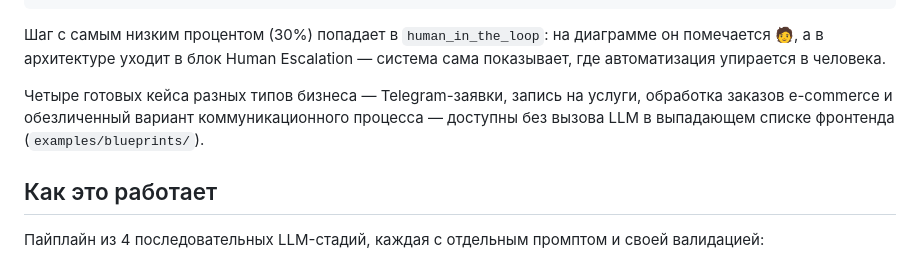
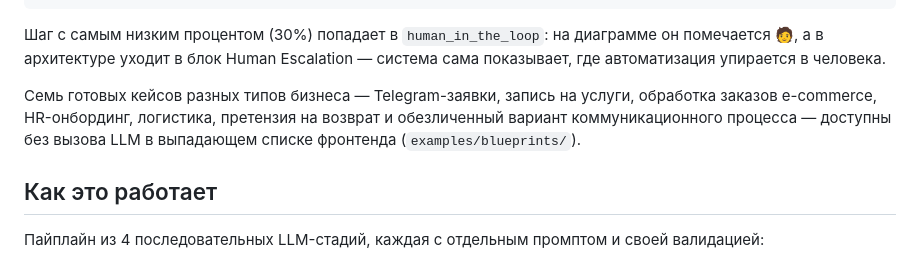
Before and after one commit to KirillTomenko/ai-automation-architect, a Markdown page: README.md, the part around the change. GitHub-like rendering.

Commit message:
README: синхронизация счётчика готовых кейсов в разделе «Пример» — четыре → семь (HR-онбординг, логистика, претензия на возврат добавлены в перечисление)
Co-Authored-By: Claude Code <noreply@anthropic.com>

```diff
--- a/README.md
+++ b/README.md
@@ -45,7 +45,7 @@
 
 Шаг с самым низким процентом (30%) попадает в `human_in_the_loop`: на диаграмме он помечается 🧑, а в архитектуре уходит в блок Human Escalation — система сама показывает, где автоматизация упирается в человека.
 
-Четыре готовых кейса разных типов бизнеса — Telegram-заявки, запись на услуги, обработка заказов e-commerce и обезличенный вариант коммуникационного процесса — доступны без вызова LLM в выпадающем списке фронтенда (`examples/blueprints/`).
+Семь готовых кейсов разных типов бизнеса — Telegram-заявки, запись на услуги, обработка заказов e-commerce, HR-онбординг, логистика, претензия на возврат и обезличенный вариант коммуникационного процесса — доступны без вызова LLM в выпадающем списке фронтенда (`examples/blueprints/`).
 
 ## Как это работает
 
```
